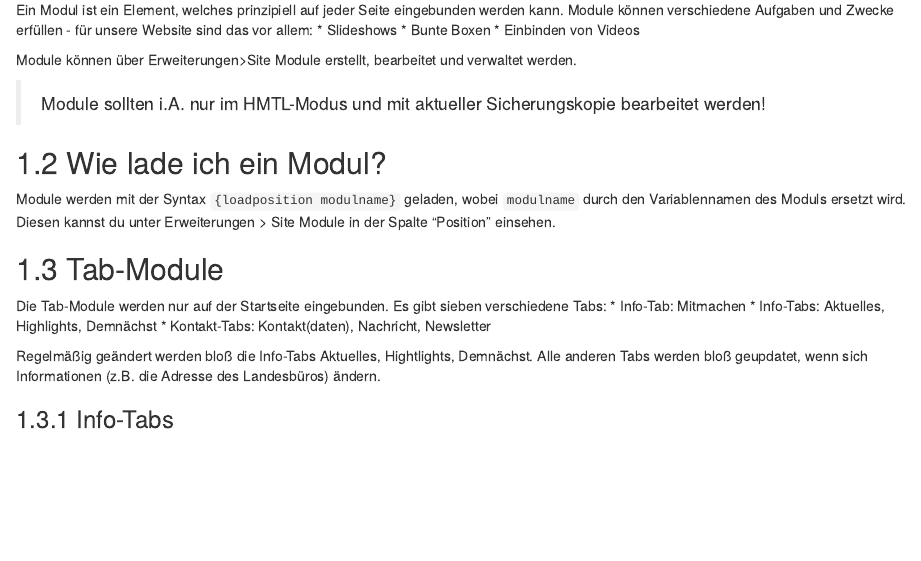
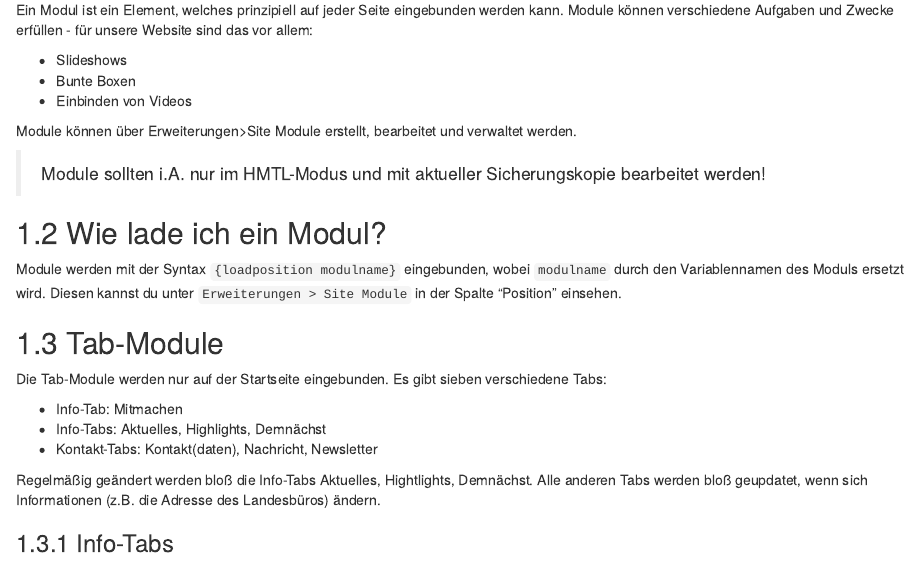
Before and after one commit to polygnomnom/wikibook-vcp-mde, an R Markdown document (06-module.Rmd): the page in a window 1100 px wide, from 120 px down. Rendered offline with R 4.5, knitr and Pandoc, with nearby package versions; drawn as R Markdown's standard HTML page in place of the format the file asks for.

Commit message:
Schreibfehler angepasst, Runde 2

```diff
--- a/06-module.Rmd
+++ b/06-module.Rmd
@@ -13,10 +14,12 @@ Module können über Erweiterungen>Site Module erstellt, bearbeitet und verwalte
 
 ## Wie lade ich ein Modul?
 
-Module werden mit der Syntax `{loadposition modulname}` geladen, wobei `modulname` durch den Variablennamen des Moduls ersetzt wird. Diesen kannst du unter Erweiterungen > Site Module in der Spalte "Position" einsehen.
+Module werden mit der Syntax `{loadposition modulname}` eingebunden, wobei `modulname` durch den Variablennamen des Moduls ersetzt wird. Diesen kannst du unter `Erweiterungen > Site Module` in der Spalte "Position" einsehen.
 
 ## Tab-Module
+
 Die Tab-Module werden nur auf der Startseite eingebunden. Es gibt sieben verschiedene Tabs:
+
 * Info-Tab: Mitmachen
 * Info-Tabs: Aktuelles, Highlights, Demnächst
 * Kontakt-Tabs: Kontakt(daten), Nachricht, Newsletter
```
Also changed, not shown: 06-module.Rmd (1 more changed lines).
